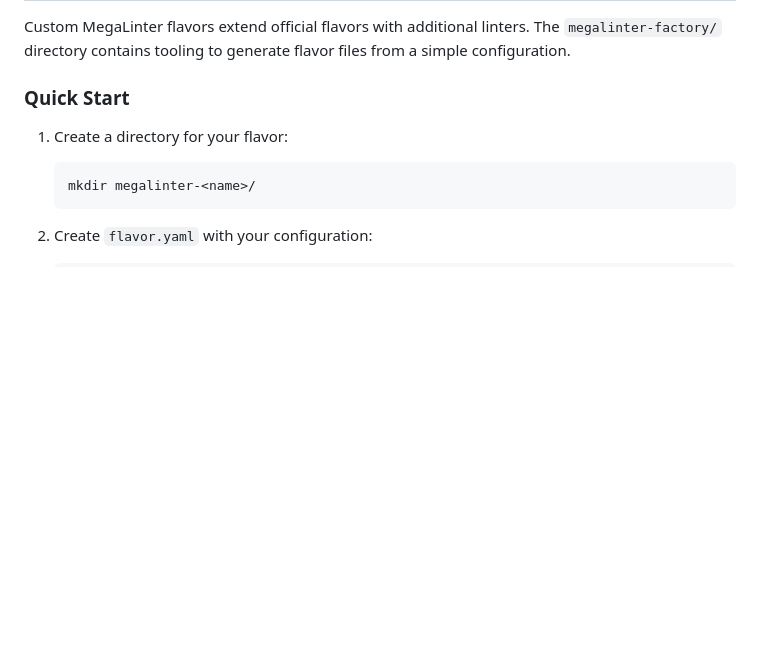
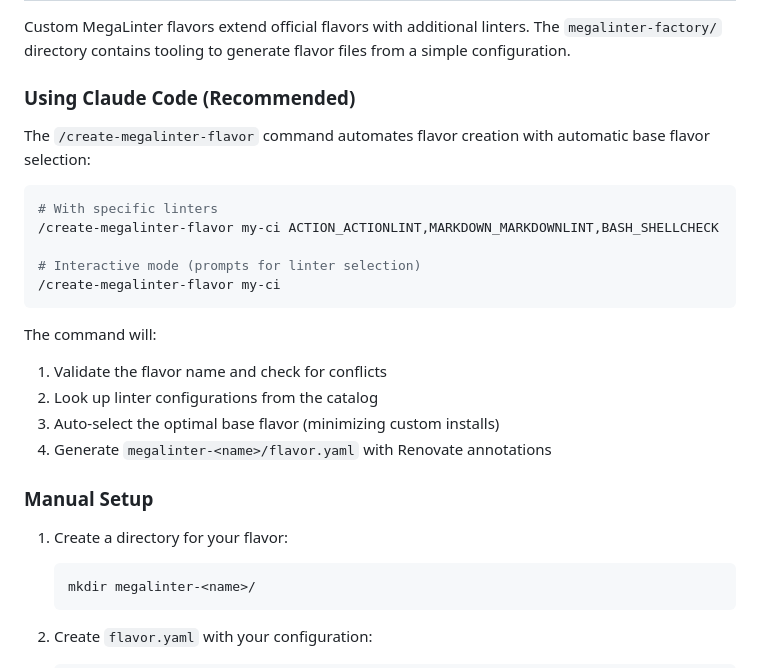
Before and after one commit to anthony-spruyt/container-images, a Markdown page: README.md, the part around the change. Drawn GitHub-style; blank space fills up the shorter version.

Commit message:
docs(readme): add /create-megalinter-flavor command documentation (#254)
Document the Claude Code command for creating MegaLinter flavors
with automatic base flavor selection.

Co-authored-by: Claude Opus 4.5 <noreply@anthropic.com>

````diff
--- a/README.md
+++ b/README.md
@@ -62,7 +62,26 @@ Use this for custom images with no upstream source:
 
 Custom MegaLinter flavors extend official flavors with additional linters. The `megalinter-factory/` directory contains tooling to generate flavor files from a simple configuration.
 
-### Quick Start
+### Using Claude Code (Recommended)
+
+The `/create-megalinter-flavor` command automates flavor creation with automatic base flavor selection:
+
+```bash
+# With specific linters
+/create-megalinter-flavor my-ci ACTION_ACTIONLINT,MARKDOWN_MARKDOWNLINT,BASH_SHELLCHECK
+
+# Interactive mode (prompts for linter selection)
+/create-megalinter-flavor my-ci
+```
+
+The command will:
+
+1. Validate the flavor name and check for conflicts
+2. Look up linter configurations from the catalog
+3. Auto-select the optimal base flavor (minimizing custom installs)
+4. Generate `megalinter-<name>/flavor.yaml` with Renovate annotations
+
+### Manual Setup
 
 1. Create a directory for your flavor:
 
````
